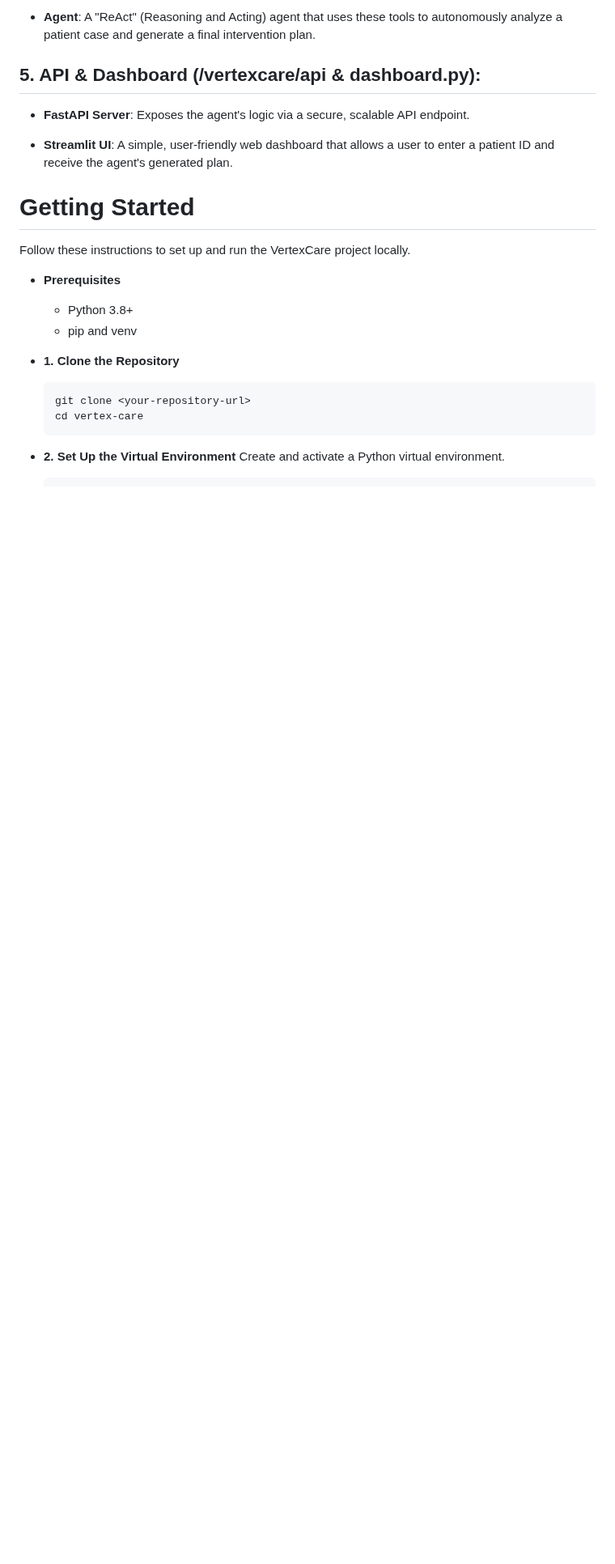
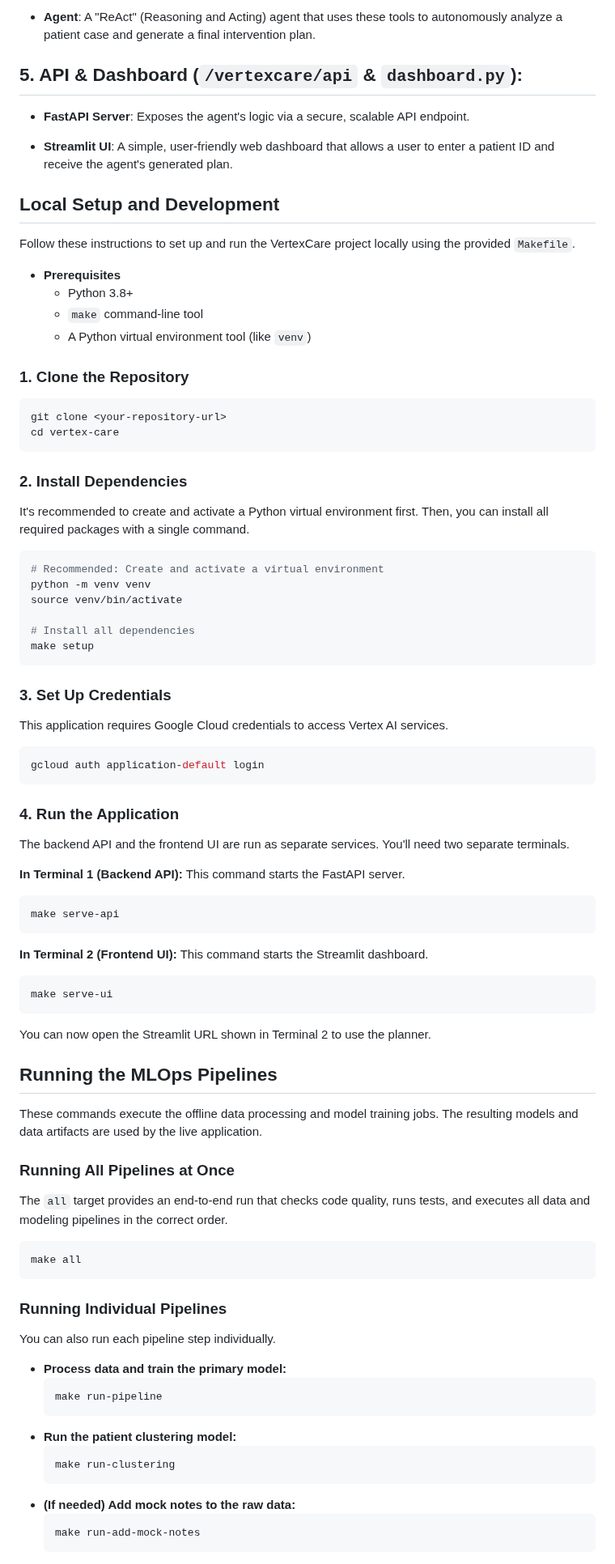
Before and after one commit to shilpamusale/vertex-care, a Markdown page: README.md, the part around one of its changes. Shown at 81% size. Rendered like a GitHub page; blank space fills up the shorter version.

Commit message:
Added application demoto README.

````diff
--- a/README.md
+++ b/README.md
@@ -67,24 +90,86 @@ Creates the final, model-ready datasets by imputing missing values and splitting
 
-- **Agent**: A "ReAct" (Reasoning and Acting) agent that uses these tools to autonomously analyze a patient case and generate a final intervention plan.
+-   **Agent**: A "ReAct" (Reasoning and Acting) agent that uses these tools to autonomously analyze a patient case and generate a final intervention plan.
 
-## 5. API & Dashboard (/vertexcare/api & dashboard.py):
+## 5. API & Dashboard (`/vertexcare/api` & `dashboard.py`):
 
-- **FastAPI Server**: Exposes the agent's logic via a secure, scalable API endpoint.
+-   **FastAPI Server**: Exposes the agent's logic via a secure, scalable API endpoint.
 
-- **Streamlit UI**: A simple, user-friendly web dashboard that allows a user to enter a patient ID and receive the agent's generated plan.
+-   **Streamlit UI**: A simple, user-friendly web dashboard that allows a user to enter a patient ID and receive the agent's generated plan.
 
-# Getting Started
-Follow these instructions to set up and run the VertexCare project locally.
+## Local Setup and Development
 
-- **Prerequisites**
-    - Python 3.8+
-    - pip and venv
+Follow these instructions to set up and run the VertexCare project locally using the provided `Makefile`.
 
-- **1. Clone the Repository**
-    ```Bash
-    git clone <your-repository-url>
-    cd vertex-care
+-   **Prerequisites**
+    -   Python 3.8+
+    -   `make` command-line tool
+    -   A Python virtual environment tool (like `venv`)
+
+### 1. Clone the Repository
+```bash
+git clone <your-repository-url>
+cd vertex-care
+```
+
+### 2. Install Dependencies
+It's recommended to create and activate a Python virtual environment first. Then, you can install all required packages with a single command.
+
+```bash
+# Recommended: Create and activate a virtual environment
+python -m venv venv
+source venv/bin/activate
+
+# Install all dependencies
+make setup
+```
+
+### 3. Set Up Credentials
+This application requires Google Cloud credentials to access Vertex AI services.
+
+```bash
+gcloud auth application-default login
+```
+
+### 4. Run the Application
+The backend API and the frontend UI are run as separate services. You'll need two separate terminals.
+
+**In Terminal 1 (Backend API):**
+This command starts the FastAPI server.
+```bash
+make serve-api
+```
+
+**In Terminal 2 (Frontend UI):**
+This command starts the Streamlit dashboard.
+```bash
+make serve-ui
+```
+You can now open the Streamlit URL shown in Terminal 2 to use the planner.
+
+## Running the MLOps Pipelines
+
+These commands execute the offline data processing and model training jobs. The resulting models and data artifacts are used by the live application.
+
+### Running All Pipelines at Once
+The `all` target provides an end-to-end run that checks code quality, runs tests, and executes all data and modeling pipelines in the correct order.
+
+```bash
+make all
+```
+
+### Running Individual Pipelines
+You can also run each pipeline step individually.
+
+- **Process data and train the primary model:**
+    ```bash
+    make run-pipeline
     ```
-- **2. Set Up the Virtual Environment**
-Create and activate a Python virtual environment.
+- **Run the patient clustering model:**
+    ```bash
+    make run-clustering
+    ```
+- **(If needed) Add mock notes to the raw data:**
+    ```bash
+    make run-add-mock-notes
+    ```
 
````
Also changed, not shown: other parts of README.md (+50 -59 lines), assets/images/demo.jpg (added).
